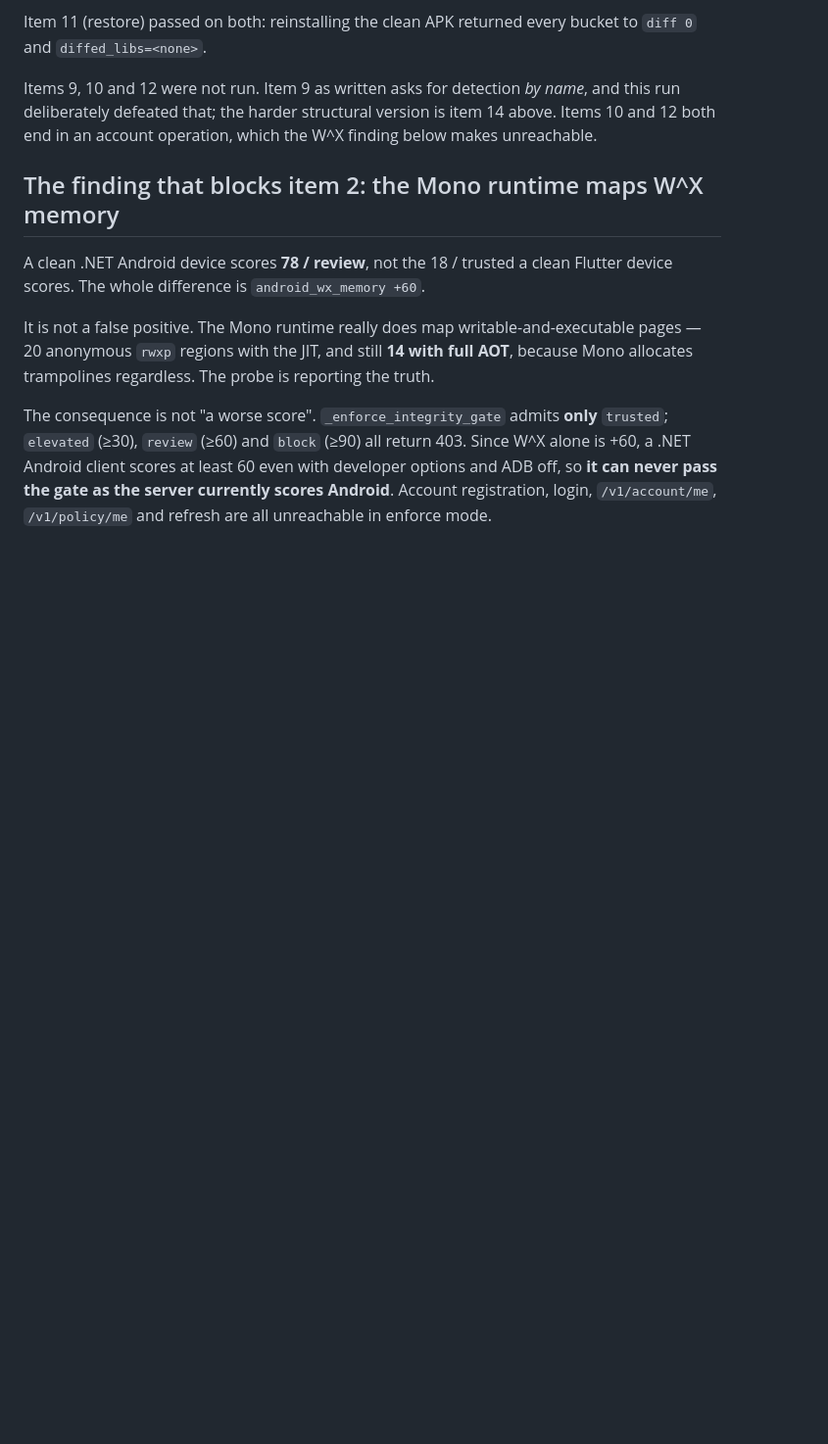
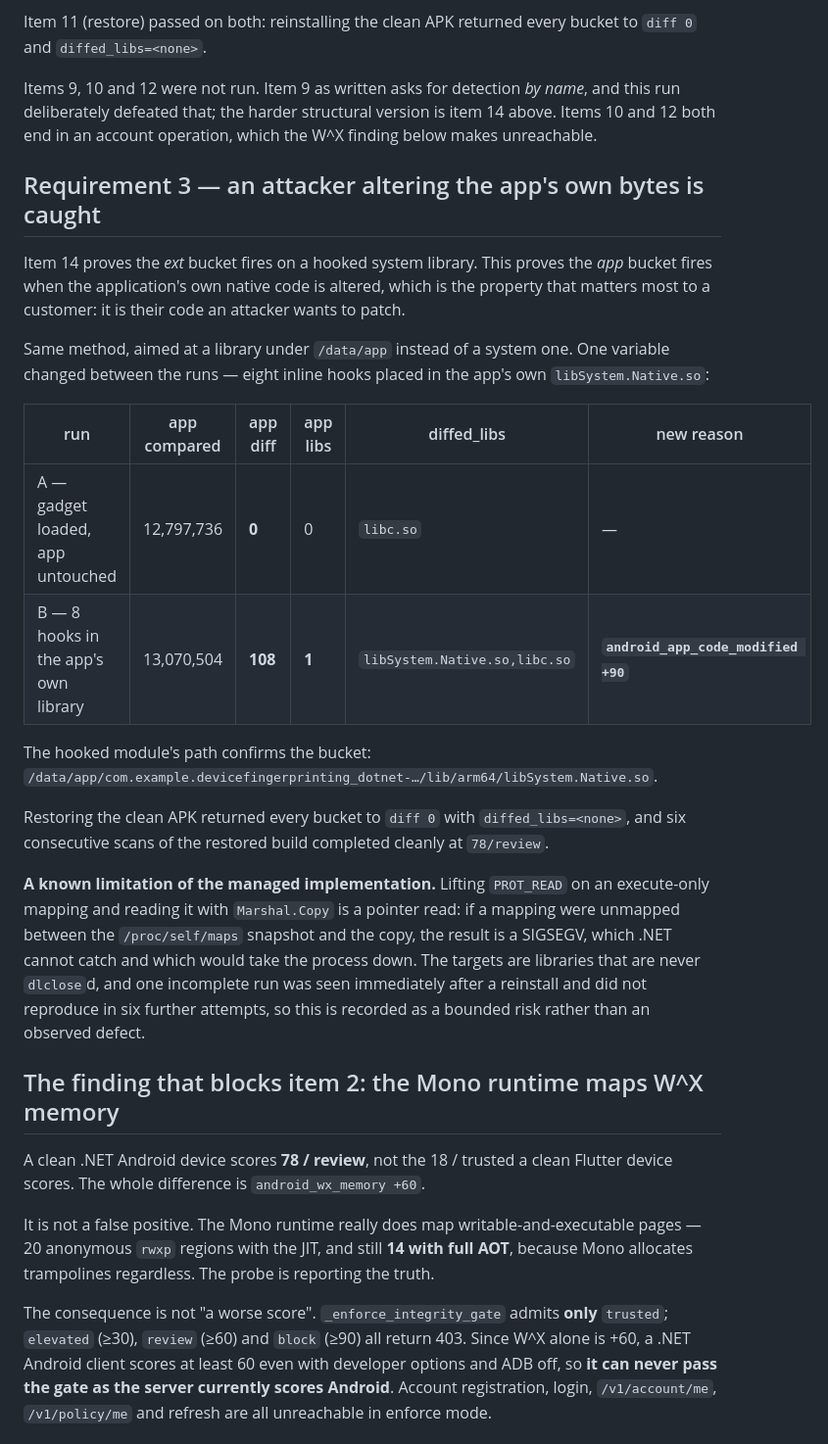
Before and after one commit to merajhasan88/devicefingerprinting_dialects, a Markdown page: docs/handset-battery.md, the part around the change. Shown at 98% size. Drawn GitHub-style; blank space fills up the shorter version.

Commit message:
Prove the app bucket catches modification of the app's own code
Item 14 showed the ext bucket firing on a hooked system library. This closes the
requirement that matters more to a customer -- their own code being patched --
by aiming the same method at a library under /data/app.

One variable changed between the runs: eight inline hooks in the app's own
libSystem.Native.so. app_diff_bytes moved 0 -> 108, app_libs_diff 0 -> 1,
diffed_libs gained libSystem.Native.so, and android_app_code_modified +90 fired.
The hooked module's path confirms the bucket. Restoring the clean APK returned
every bucket to diff 0 with diffed_libs empty.

Also records a bounded risk in the managed implementation: lifting PROT_READ on
an execute-only mapping and reading it with Marshal.Copy is a pointer read, so a
mapping unmapped between the maps snapshot and the copy would SIGSEGV, which
.NET cannot catch. The targets are libraries that are never dlclosed. One
incomplete run was seen immediately after a reinstall and did not reproduce in
six further attempts, so it is written up as a risk rather than as an observed
defect.

Co-Authored-By: Claude Opus 5 (1M context) <noreply@anthropic.com>
Claude-Session: https://claude.ai/code/session_01W6JkYcVbTQBrS3eGvZVtfs

```diff
--- a/docs/handset-battery.md
+++ b/docs/handset-battery.md
@@ -81,6 +81,33 @@ Item 11 (restore) passed on both: reinstalling the clean APK returned every buck
 Items 9, 10 and 12 were not run. Item 9 as written asks for detection *by name*, and this run
 deliberately defeated that; the harder structural version is item 14 above. Items 10 and 12 both end
 in an account operation, which the W^X finding below makes unreachable.
+
+## Requirement 3 — an attacker altering the app's own bytes is caught
+
+Item 14 proves the *ext* bucket fires on a hooked system library. This proves the *app* bucket fires
+when the application's own native code is altered, which is the property that matters most to a
+customer: it is their code an attacker wants to patch.
+
+Same method, aimed at a library under `/data/app` instead of a system one. One variable changed
+between the runs — eight inline hooks placed in the app's own `libSystem.Native.so`:
+
+| run | app compared | app diff | app libs | diffed_libs | new reason |
+|---|---|---|---|---|---|
+| A — gadget loaded, app untouched | 12,797,736 | **0** | 0 | `libc.so` | — |
+| B — 8 hooks in the app's own library | 13,070,504 | **108** | **1** | `libSystem.Native.so,libc.so` | **`android_app_code_modified +90`** |
+
+The hooked module's path confirms the bucket:
+`/data/app/com.example.devicefingerprinting_dotnet-…/lib/arm64/libSystem.Native.so`.
+
+Restoring the clean APK returned every bucket to `diff 0` with `diffed_libs=<none>`, and six
+consecutive scans of the restored build completed cleanly at `78/review`.
+
+**A known limitation of the managed implementation.** Lifting `PROT_READ` on an execute-only mapping
+and reading it with `Marshal.Copy` is a pointer read: if a mapping were unmapped between the
+`/proc/self/maps` snapshot and the copy, the result is a SIGSEGV, which .NET cannot catch and which
+would take the process down. The targets are libraries that are never `dlclose`d, and one incomplete
+run was seen immediately after a reinstall and did not reproduce in six further attempts, so this is
+recorded as a bounded risk rather than an observed defect.
 
 ## The finding that blocks item 2: the Mono runtime maps W^X memory
 
```
